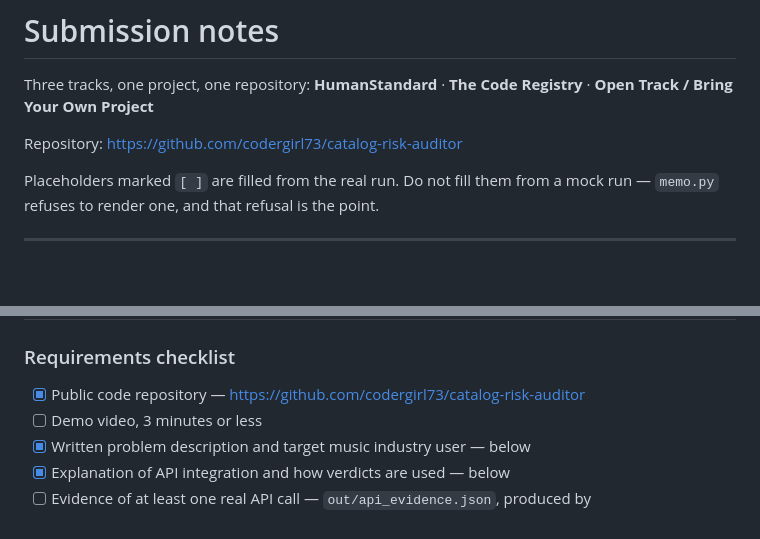
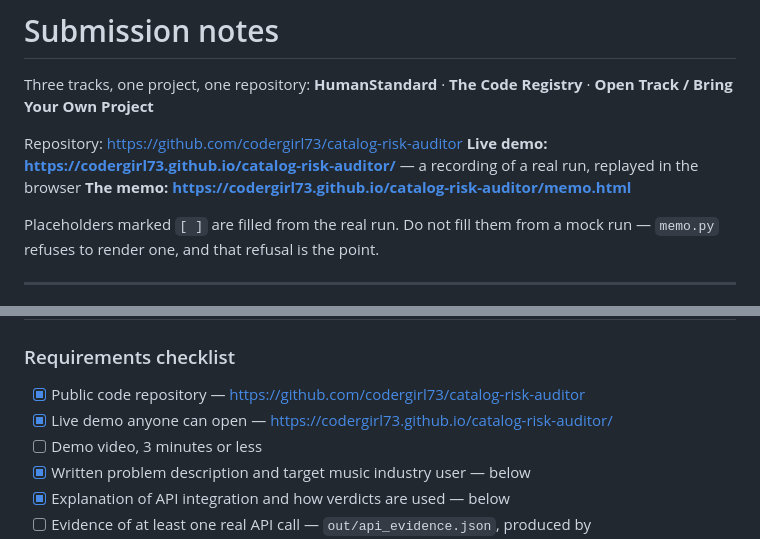
Before and after one commit to codergirl73/catalog-risk-auditor, a Markdown page: SUBMISSION.md, 2 parts joined by grey strips. Rendered like a GitHub page; blank space fills up the shorter version.

```diff
--- a/SUBMISSION.md
+++ b/SUBMISSION.md
@@ -4,6 +4,8 @@ Three tracks, one project, one repository:
 **HumanStandard** · **The Code Registry** · **Open Track / Bring Your Own Project**
 
 Repository: https://github.com/codergirl73/catalog-risk-auditor
+**Live demo: https://codergirl73.github.io/catalog-risk-auditor/** — a recording of a real run, replayed in the browser
+**The memo: https://codergirl73.github.io/catalog-risk-auditor/memo.html**
 
 Placeholders marked `[ ]` are filled from the real run. Do not fill them from a
 mock run — `memo.py` refuses to render one, and that refusal is the point.
@@ -27,6 +29,7 @@ and returns the number the buyer negotiates with: a recommended escrow.
 ### Requirements checklist
 
 - [x] Public code repository — https://github.com/codergirl73/catalog-risk-auditor
+- [x] Live demo anyone can open — https://codergirl73.github.io/catalog-risk-auditor/
 - [ ] Demo video, 3 minutes or less
 - [x] Written problem description and target music industry user — below
 - [x] Explanation of API integration and how verdicts are used — below
```
Also changed, not shown: DEVPOST.md (+2 -0 lines), README.md (+5 -0 lines).
